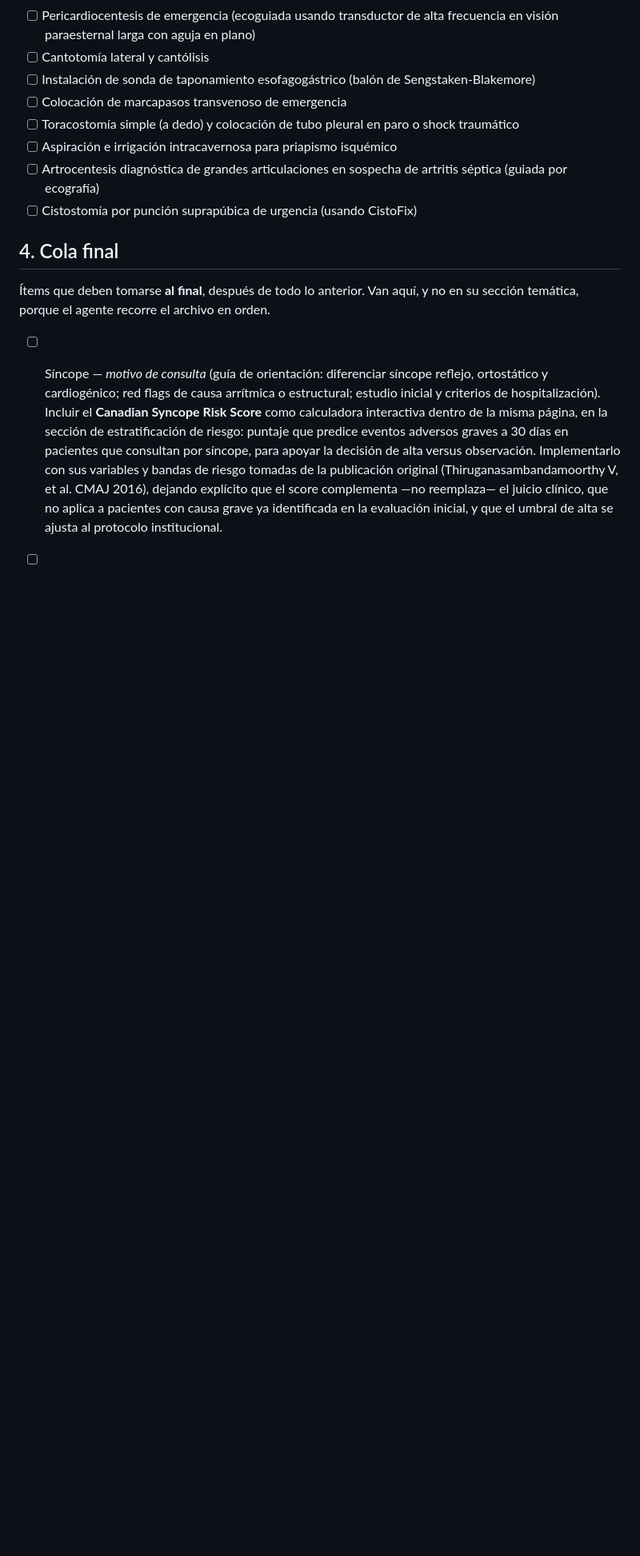
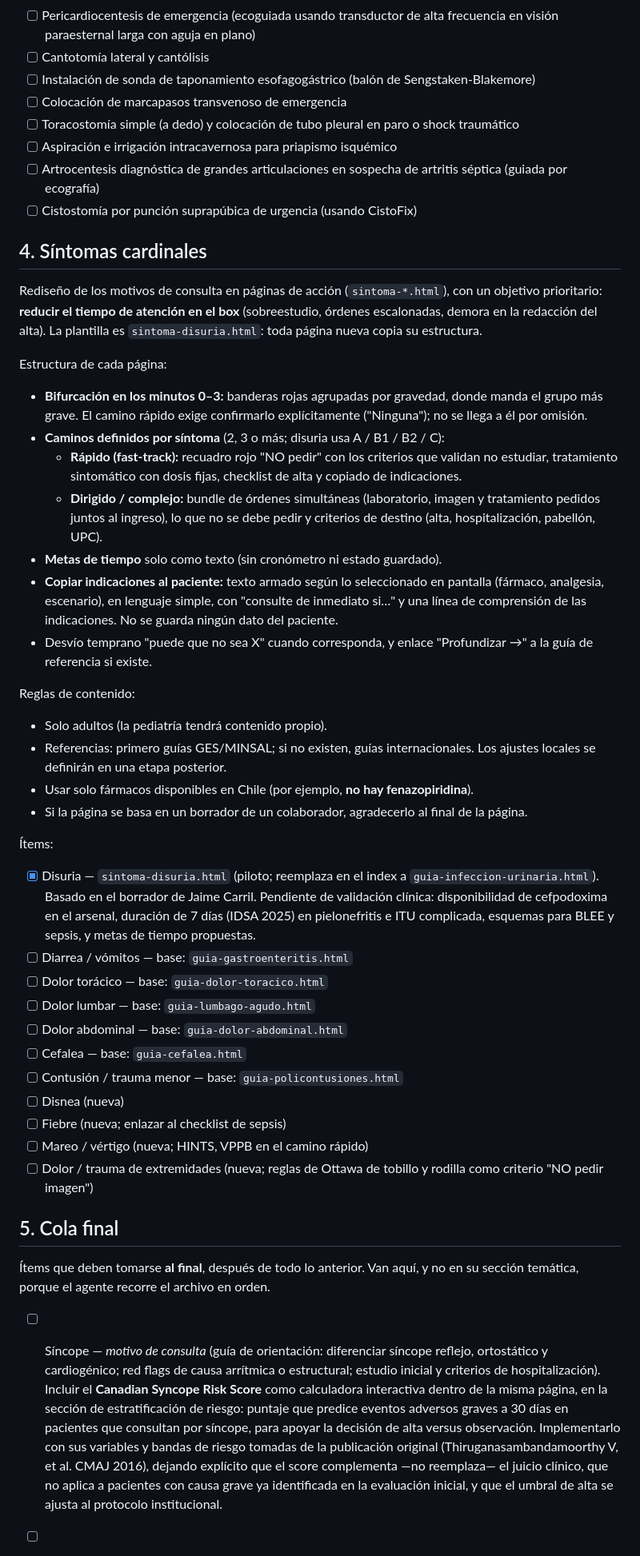
Before and after one commit to flavioayaladiaz/orientador-clinico, a Markdown page: IDEAS.md, the part around one of its changes. Shown at 80% size. GitHub-like rendering; blank space fills up the shorter version.

Commit message:
actualizacion ideas md

```diff
--- a/IDEAS.md
+++ b/IDEAS.md
@@ -97,7 +110,63 @@ tomará en orden la próxima vez que corra.
       artritis séptica (guiada por ecografía)
 - [ ] Cistostomía por punción suprapúbica de urgencia (usando CistoFix)
 
-## 4. Cola final
+## 4. Síntomas cardinales
+
+Rediseño de los motivos de consulta en páginas de acción (`sintoma-*.html`),
+con un objetivo prioritario: **reducir el tiempo de atención en el box**
+(sobreestudio, órdenes escalonadas, demora en la redacción del alta).
+La plantilla es `sintoma-disuria.html`: toda página nueva copia su estructura.
+
+Estructura de cada página:
+
+- **Bifurcación en los minutos 0–3:** banderas rojas agrupadas por gravedad,
+  donde manda el grupo más grave. El camino rápido exige confirmarlo
+  explícitamente ("Ninguna"); no se llega a él por omisión.
+- **Caminos definidos por síntoma** (2, 3 o más; disuria usa A / B1 / B2 / C):
+  - **Rápido (fast-track):** recuadro rojo "NO pedir" con los criterios que
+    validan no estudiar, tratamiento sintomático con dosis fijas, checklist de
+    alta y copiado de indicaciones.
+  - **Dirigido / complejo:** bundle de órdenes simultáneas (laboratorio, imagen y
+    tratamiento pedidos juntos al ingreso), lo que no se debe pedir y criterios
+    de destino (alta, hospitalización, pabellón, UPC).
+- **Metas de tiempo** solo como texto (sin cronómetro ni estado guardado).
+- **Copiar indicaciones al paciente:** texto armado según lo seleccionado en
+  pantalla (fármaco, analgesia, escenario), en lenguaje simple, con "consulte
+  de inmediato si…" y una línea de comprensión de las indicaciones. No se guarda
+  ningún dato del paciente.
+- Desvío temprano "puede que no sea X" cuando corresponda, y enlace
+  "Profundizar →" a la guía de referencia si existe.
+
+Reglas de contenido:
+
+- Solo adultos (la pediatría tendrá contenido propio).
+- Referencias: primero guías GES/MINSAL; si no existen, guías internacionales.
+  Los ajustes locales se definirán en una etapa posterior.
+- Usar solo fármacos disponibles en Chile (por ejemplo, **no hay
+  fenazopiridina**).
+- Si la página se basa en un borrador de un colaborador, agradecerlo al final de
+  la página.
+
+Ítems:
+
+- [x] Disuria — `sintoma-disuria.html` (piloto; reemplaza en el index a
+      `guia-infeccion-urinaria.html`). Basado en el borrador de Jaime Carril.
+      Pendiente de validación clínica: disponibilidad de cefpodoxima en el
+      arsenal, duración de 7 días (IDSA 2025) en pielonefritis e ITU complicada,
+      esquemas para BLEE y sepsis, y metas de tiempo propuestas.
+- [ ] Diarrea / vómitos — base: `guia-gastroenteritis.html`
+- [ ] Dolor torácico — base: `guia-dolor-toracico.html`
+- [ ] Dolor lumbar — base: `guia-lumbago-agudo.html`
+- [ ] Dolor abdominal — base: `guia-dolor-abdominal.html`
+- [ ] Cefalea — base: `guia-cefalea.html`
+- [ ] Contusión / trauma menor — base: `guia-policontusiones.html`
+- [ ] Disnea (nueva)
+- [ ] Fiebre (nueva; enlazar al checklist de sepsis)
+- [ ] Mareo / vértigo (nueva; HINTS, VPPB en el camino rápido)
+- [ ] Dolor / trauma de extremidades (nueva; reglas de Ottawa de tobillo y
+      rodilla como criterio "NO pedir imagen")
+
+## 5. Cola final
 
 Ítems que deben tomarse **al final**, después de todo lo anterior. Van aquí, y no
 en su sección temática, porque el agente recorre el archivo en orden.
```
Also changed, not shown: other parts of IDEAS.md (+18 -5 lines).
